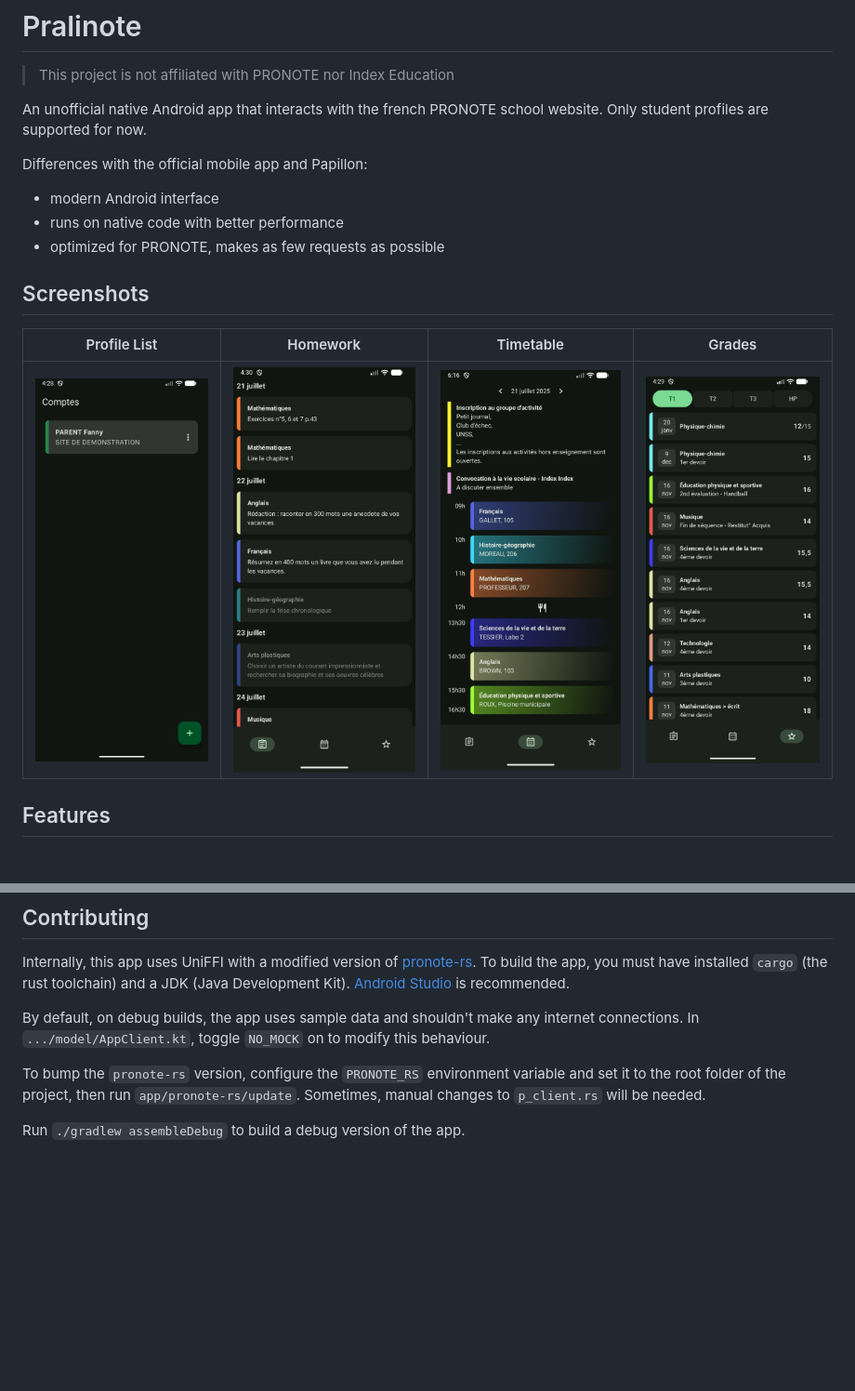
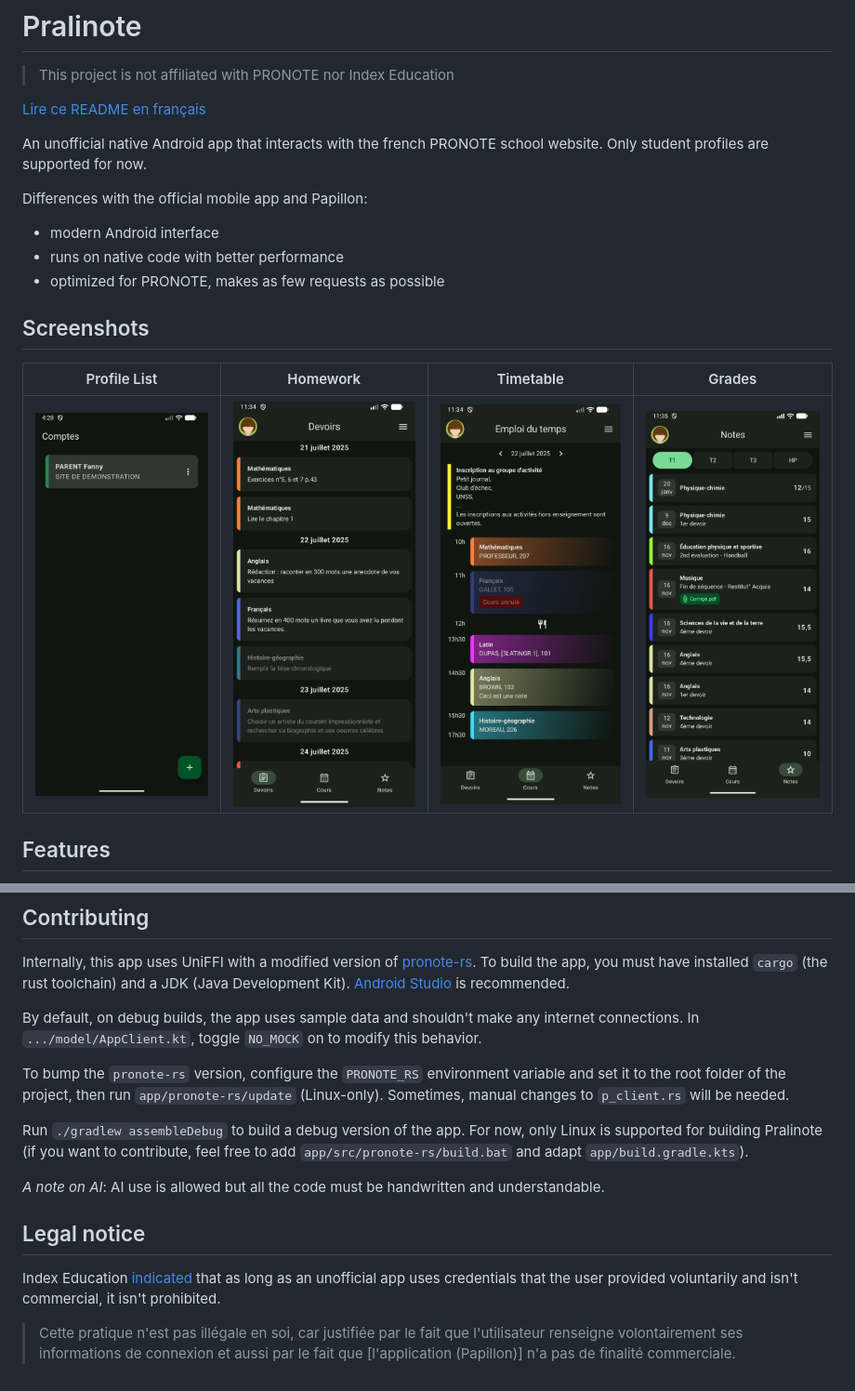
Before and after one commit to FossKay/pralinote, a Markdown page: README.md, 2 parts joined by grey strips. Shown at 93% size. Rendered like a GitHub page; pictures changed too: assets/Grades.png, assets/Homework.png, assets/Timetable.png; blank space fills up the shorter version.

```diff
--- a/README.md
+++ b/README.md
@@ -1,6 +1,8 @@
 # Pralinote
 
 > This project is not affiliated with PRONOTE nor Index Education
+
+[Lire ce README en français](README_FR.md)
 
 An unofficial native Android app that interacts with the french PRONOTE school website.
 Only student profiles are supported for now.
@@ -14,7 +16,7 @@ Differences with the official mobile app and Papillon:
 
 | Profile List |             Homework             |              Timetable              | Grades |
 |:---:|:--------------------------------:|:-----------------------------------:|:---:|
-| ![Profile List](assets/Profiles.png) | ![Homework](assets/Homework.png) | ![Timetable](assets/Timetable2.png) | ![Grades](assets/Grades.png) |
+| ![Profile List](assets/Profiles.png) | ![Homework](assets/Homework.png) | ![Timetable](assets/Timetable.png) | ![Grades](assets/Grades.png) |
 
 ## Features
 
@@ -36,10 +38,18 @@ To build the app, you must have installed `cargo` (the rust toolchain) and a JDK
 [Android Studio](https://developer.android.com/studio) is recommended.
 
 By default, on debug builds, the app uses sample data and shouldn't make any internet connections.
-In `.../model/AppClient.kt`, toggle `NO_MOCK` on to modify this behaviour.
+In `.../model/AppClient.kt`, toggle `NO_MOCK` on to modify this behavior.
 
 To bump the `pronote-rs` version, configure the `PRONOTE_RS` environment variable and set it
-to the root folder of the project, then run `app/pronote-rs/update`.
+to the root folder of the project, then run `app/pronote-rs/update` (Linux-only).
 Sometimes, manual changes to `p_client.rs` will be needed.
 
 Run `./gradlew assembleDebug` to build a debug version of the app.
+For now, only Linux is supported for building Pralinote
+(if you want to contribute, feel free to add `app/src/pronote-rs/build.bat` and adapt `app/build.gradle.kts`).
+
+*A note on AI*: AI use is allowed but all the code must be handwritten and understandable.
+
+## Legal notice
+Index Education [indicated](https://www.index-education.com/fr/article-1760-recommandations-relatives-a-l-application-papillon.php) that as long as an unofficial app uses credentials that the user provided voluntarily and isn't commercial, it isn't prohibited.
+> Cette pratique n'est pas illégale en soi, car justifiée par le fait que l'utilisateur renseigne volontairement ses informations de connexion et aussi par le fait que \[l'application (Papillon)] n'a pas de finalité commerciale.
```
Also changed, not shown: README_FR.md (added, +55 -0 lines).
